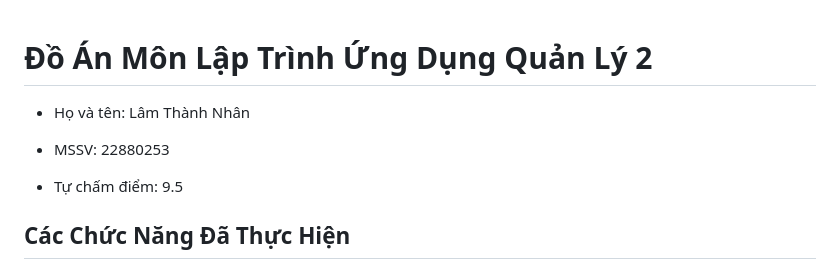
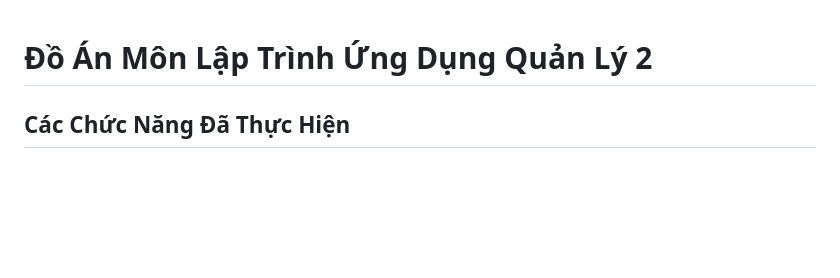
Before and after one commit to lamnhan066/sales, a Markdown page: README.md, the part around the change. Rendered like a GitHub page; blank space fills up the shorter version.

Commit message:
Update README.md
Loại bỏ thông tin cá nhân

```diff
--- a/README.md
+++ b/README.md
@@ -1,9 +1,4 @@
 # Đồ Án Môn Lập Trình Ứng Dụng Quản Lý 2
-
-- Họ và tên: Lâm Thành Nhân
-- MSSV: 22880253
-
-- Tự chấm điểm: 9.5
 
 ## Các Chức Năng Đã Thực Hiện
 
```
